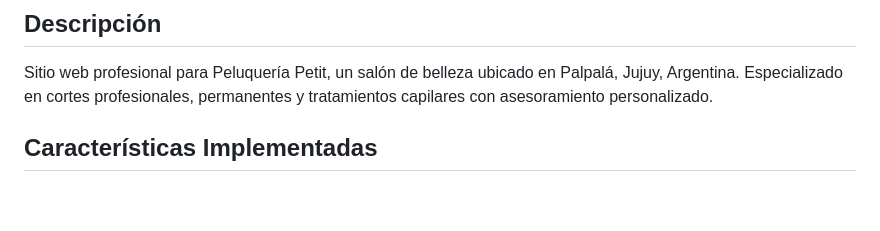
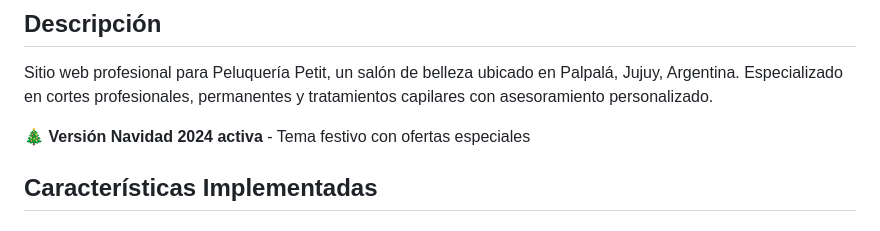
Before and after one commit to GabrielIturreCs/PeluqueriapetitPremiun, a Markdown page: README.md, the part around the change. Drawn GitHub-style; blank space fills up the shorter version.

Commit message:
docs: Add Christmas 2024 version active notice to README.

```diff
--- a/README.md
+++ b/README.md
@@ -2,6 +2,8 @@
 
 ## Descripción
 Sitio web profesional para Peluquería Petit, un salón de belleza ubicado en Palpalá, Jujuy, Argentina. Especializado en cortes profesionales, permanentes y tratamientos capilares con asesoramiento personalizado.
+
+🎄 **Versión Navidad 2024 activa** - Tema festivo con ofertas especiales
 
 ## Características Implementadas
 
```
